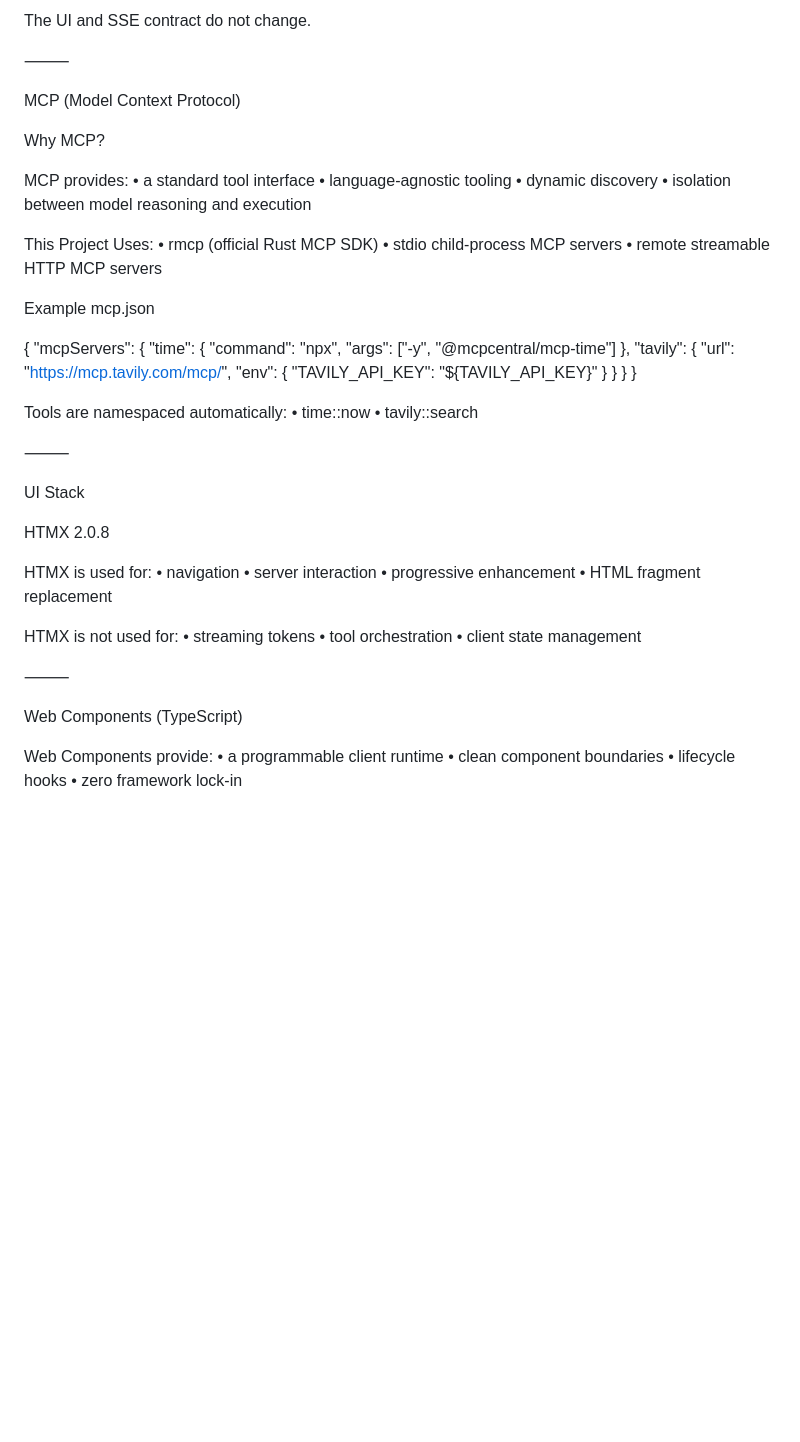
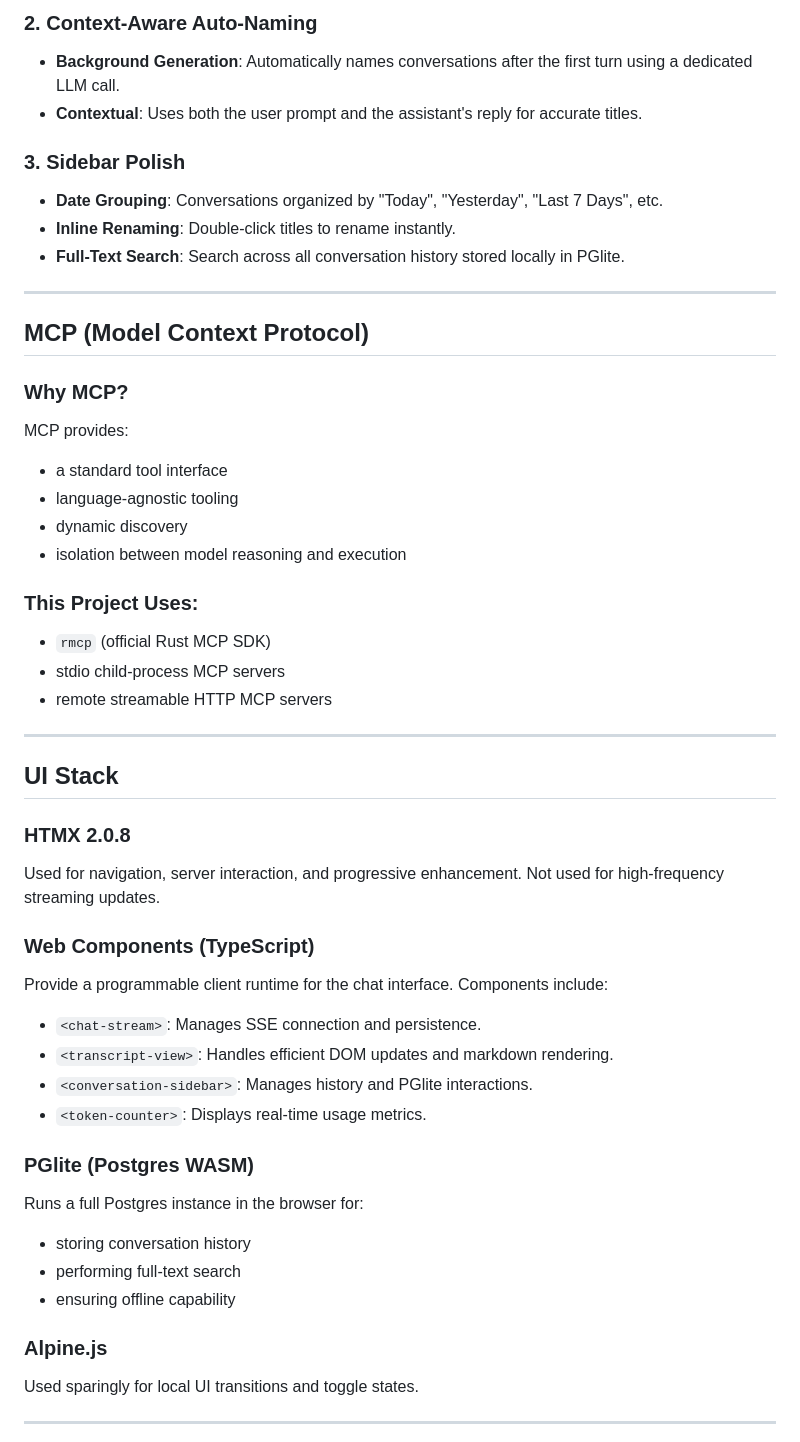
Before and after one commit to Prometheus-AGS/axum-leptos-htmx-wc, a Markdown page: README.md, the part around the change printed below. Rendered like a GitHub page; blank space fills up the shorter version.

```diff
--- a/README.md
+++ b/README.md
@@ -170,68 +166,52 @@ Planned / Implied
 
-The UI and SSE contract do not change.
+### 2. Context-Aware Auto-Naming
+*   **Background Generation**: Automatically names conversations after the first turn using a dedicated LLM call.
+*   **Contextual**: Uses both the user prompt and the assistant's reply for accurate titles.
 
-⸻
+### 3. Sidebar Polish
+*   **Date Grouping**: Conversations organized by "Today", "Yesterday", "Last 7 Days", etc.
+*   **Inline Renaming**: Double-click titles to rename instantly.
+*   **Full-Text Search**: Search across all conversation history stored locally in PGlite.
 
-MCP (Model Context Protocol)
+---
 
-Why MCP?
+## MCP (Model Context Protocol)
+
+### Why MCP?
 
 MCP provides:
-	•	a standard tool interface
-	•	language-agnostic tooling
-	•	dynamic discovery
-	•	isolation between model reasoning and execution
+*   a standard tool interface
+*   language-agnostic tooling
+*   dynamic discovery
+*   isolation between model reasoning and execution
 
-This Project Uses:
-	•	rmcp (official Rust MCP SDK)
-	•	stdio child-process MCP servers
-	•	remote streamable HTTP MCP servers
+### This Project Uses:
+*   `rmcp` (official Rust MCP SDK)
+*   stdio child-process MCP servers
+*   remote streamable HTTP MCP servers
 
-Example mcp.json
+---
 
-{
-  "mcpServers": {
-    "time": {
-      "command": "npx",
-      "args": ["-y", "@mcpcentral/mcp-time"]
-    },
-    "tavily": {
-      "url": "https://mcp.tavily.com/mcp/",
-      "env": {
-        "TAVILY_API_KEY": "${TAVILY_API_KEY}"
-      }
-    }
-  }
-}
+## UI Stack
 
-Tools are namespaced automatically:
-	•	time::now
-	•	tavily::search
+### HTMX 2.0.8
+Used for navigation, server interaction, and progressive enhancement. Not used for high-frequency streaming updates.
 
-⸻
+### Web Components (TypeScript)
+Provide a programmable client runtime for the chat interface. Components include:
+*   `<chat-stream>`: Manages SSE connection and persistence.
+*   `<transcript-view>`: Handles efficient DOM updates and markdown rendering.
+*   `<conversation-sidebar>`: Manages history and PGlite interactions.
+*   `<token-counter>`: Displays real-time usage metrics.
 
-UI Stack
+### PGlite (Postgres WASM)
+Runs a full Postgres instance in the browser for:
+*   storing conversation history
+*   performing full-text search
+*   ensuring offline capability
 
-HTMX 2.0.8
+### Alpine.js
+Used sparingly for local UI transitions and toggle states.
 
-HTMX is used for:
-	•	navigation
-	•	server interaction
-	•	progressive enhancement
-	•	HTML fragment replacement
+---
 
-HTMX is not used for:
-	•	streaming tokens
-	•	tool orchestration
-	•	client state management
-
-⸻
-
-Web Components (TypeScript)
-
-Web Components provide:
-	•	a programmable client runtime
-	•	clean component boundaries
-	•	lifecycle hooks
-	•	zero framework lock-in
-
```
Also changed, not shown: other parts of README.md (+129 -253 lines).
